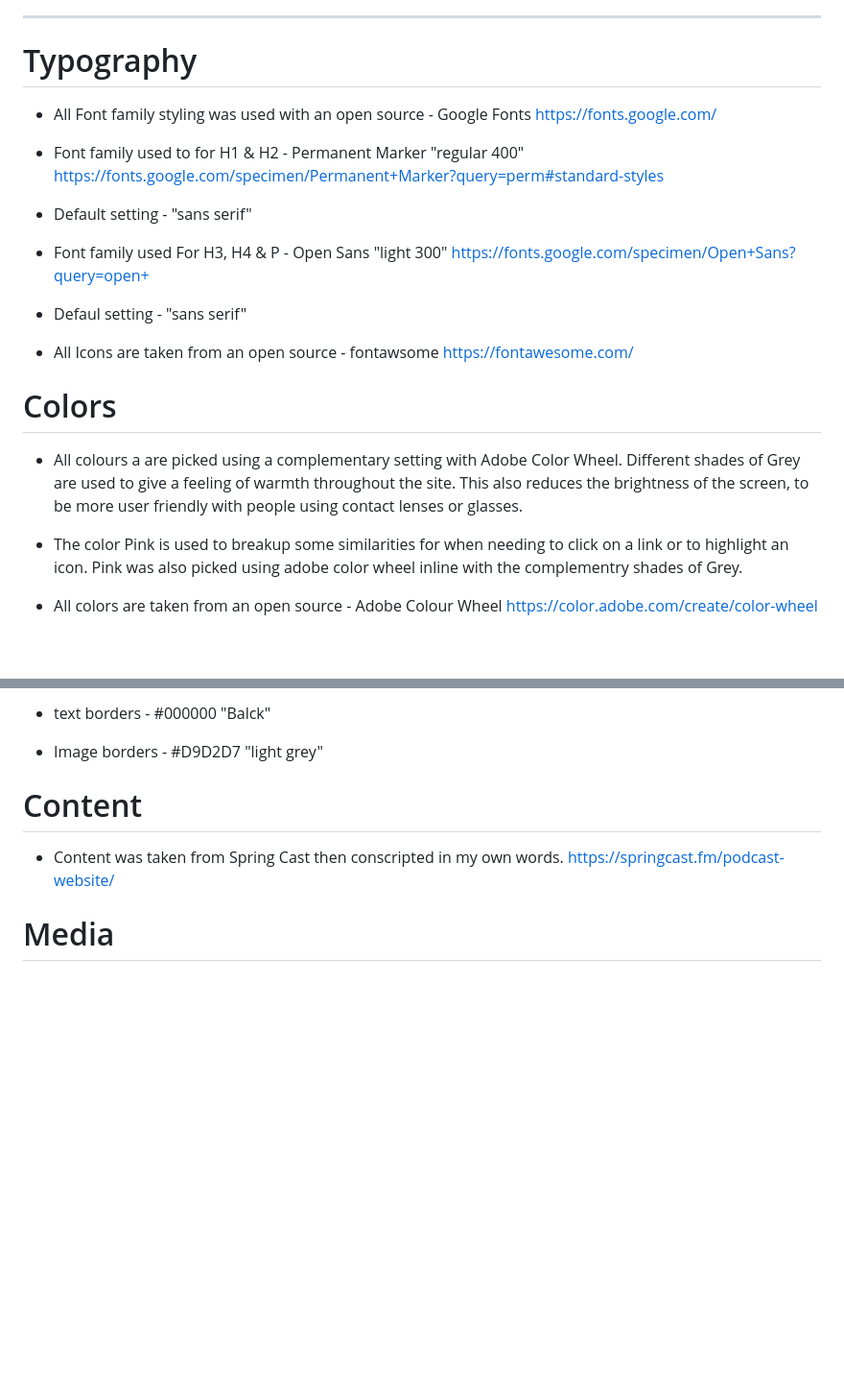
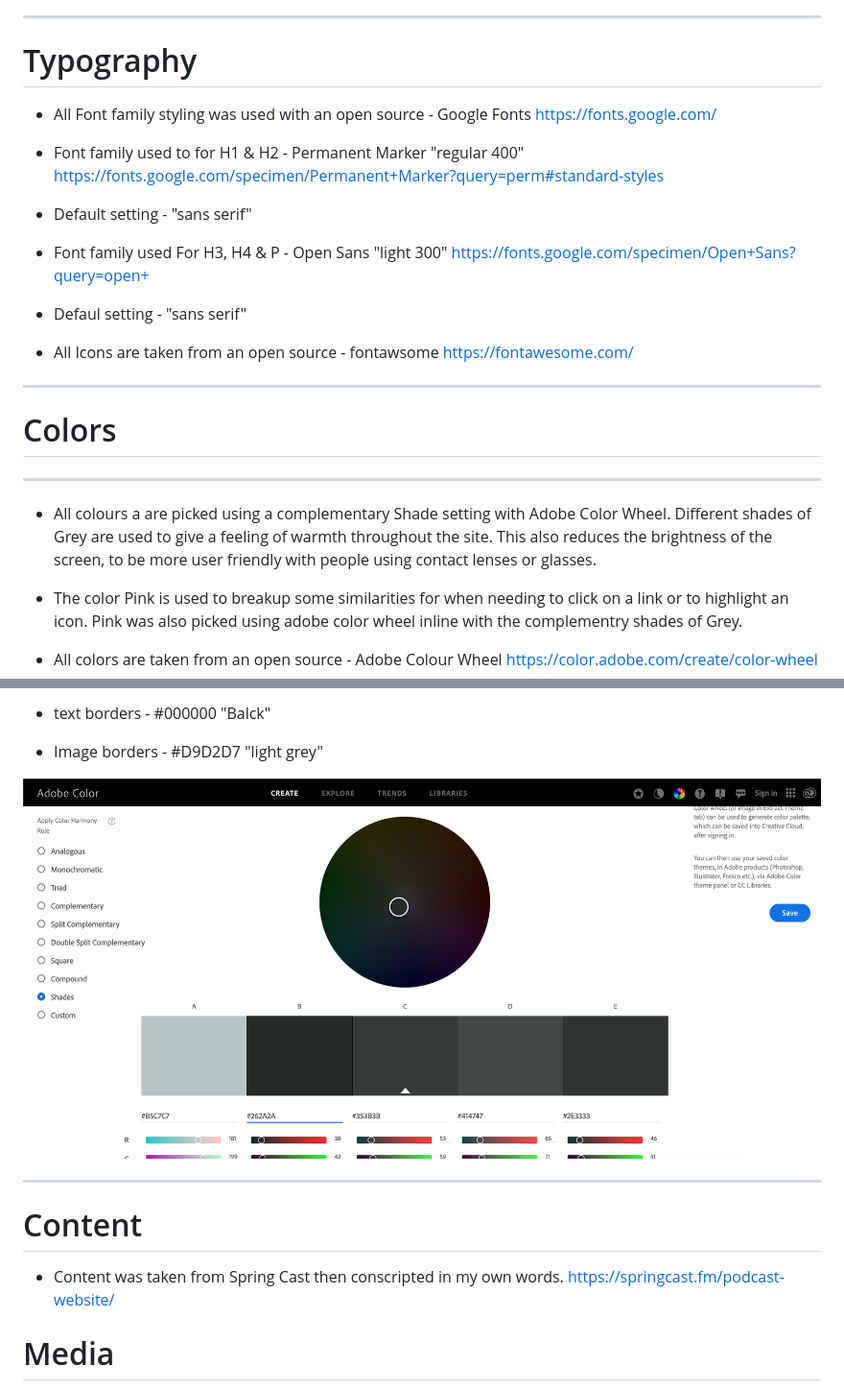
Before and after one commit to Christoph33one/my-first-project, a Markdown page: README.md, 2 parts joined by grey strips. Shown at 96% size. Drawn GitHub-style; pictures changed too: readme/adobe color wheel.png (added); blank space fills up the shorter version.

```diff
--- a/README.md
+++ b/README.md
@@ -168,6 +169,7 @@ The goal behind the idea, is to get users to sign up for free, this will give th
 
 # Typography
 
+
 - All Font family styling was used with an open source - Google Fonts
 https://fonts.google.com/
 
@@ -184,10 +186,12 @@ https://fonts.google.com/specimen/Open+Sans?query=open+
 - All Icons are taken from an open source - fontawsome
 https://fontawesome.com/
 
+---
+# Colors
+---
 
-# Colors
+- All colours a are picked using a complementary Shade setting with Adobe Color Wheel. Different shades of Grey are used to give a feeling of warmth throughout the site. This also reduces the brightness of the screen, to be more user friendly with people using contact lenses or glasses.
 
-- All colours a are picked using a complementary setting with Adobe Color Wheel. Different shades of Grey are used to give a feeling of warmth throughout the site. This also reduces the brightness of the screen, to be more user friendly with people using contact lenses or glasses.
 
 - The color Pink is used to breakup some similarities for when needing to click on a link or to highlight an icon. Pink was also picked using adobe color wheel inline with the complementry shades of Grey.
 
@@ -202,8 +206,9 @@ https://color.adobe.com/create/color-wheel
 - text borders - #000000 "Balck"
 - Image borders - #D9D2D7 "light grey"
 
+![](readme/adobe%20color%20wheel.png)
 
-
+---
 # Content
 
 - Content was taken from Spring Cast  then conscripted in my own words.
```
Also changed, not shown: other parts of README.md (+50 -9 lines), readme/light house 1.png (added), readme/light house 2.png (added), readme/light house 3.png (added), readme/light house 4.png (added), 1 other file.
